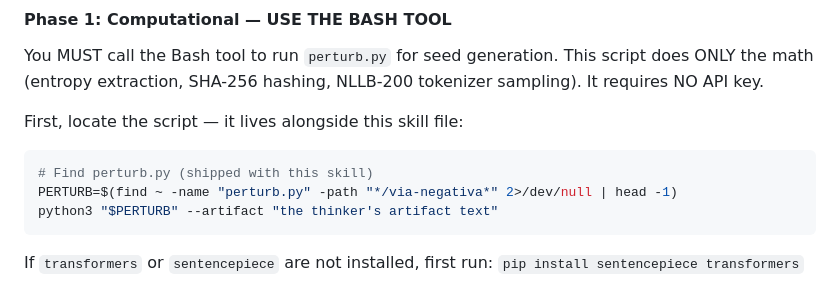
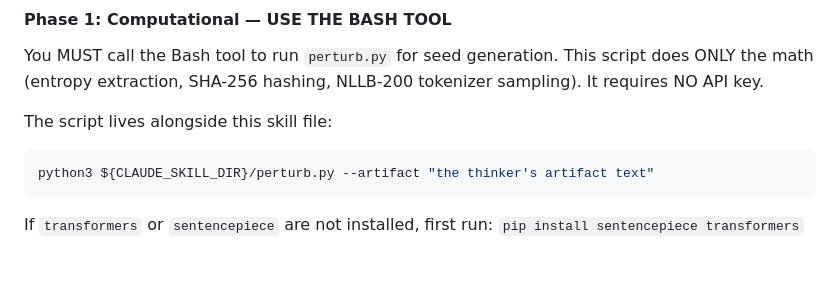
Before and after one commit to nicholascpark/via-negativa-free-form-stress, a Markdown page: SKILL.md, the part around the change. Rendered like a GitHub page; blank space fills up the shorter version.

Commit message:
Use ${CLAUDE_SKILL_DIR} for portable perturb.py path
Replaces the find ~ hack with Claude Code's built-in skill
directory variable so the skill works from any install location.

Co-Authored-By: Claude Opus 4.6 (1M context) <noreply@anthropic.com>

````diff
--- a/SKILL.md
+++ b/SKILL.md
@@ -513,12 +513,10 @@ You MUST call the Bash tool to run `perturb.py` for seed generation.
 This script does ONLY the math (entropy extraction, SHA-256 hashing,
 NLLB-200 tokenizer sampling). It requires NO API key.
 
-First, locate the script — it lives alongside this skill file:
+The script lives alongside this skill file:
 
 ```bash
-# Find perturb.py (shipped with this skill)
-PERTURB=$(find ~ -name "perturb.py" -path "*/via-negativa*" 2>/dev/null | head -1)
-python3 "$PERTURB" --artifact "the thinker's artifact text"
+python3 ${CLAUDE_SKILL_DIR}/perturb.py --artifact "the thinker's artifact text"
 ```
 
 If `transformers` or `sentencepiece` are not installed, first run:
````
Also changed, not shown: README.md (+1 -1 lines).
